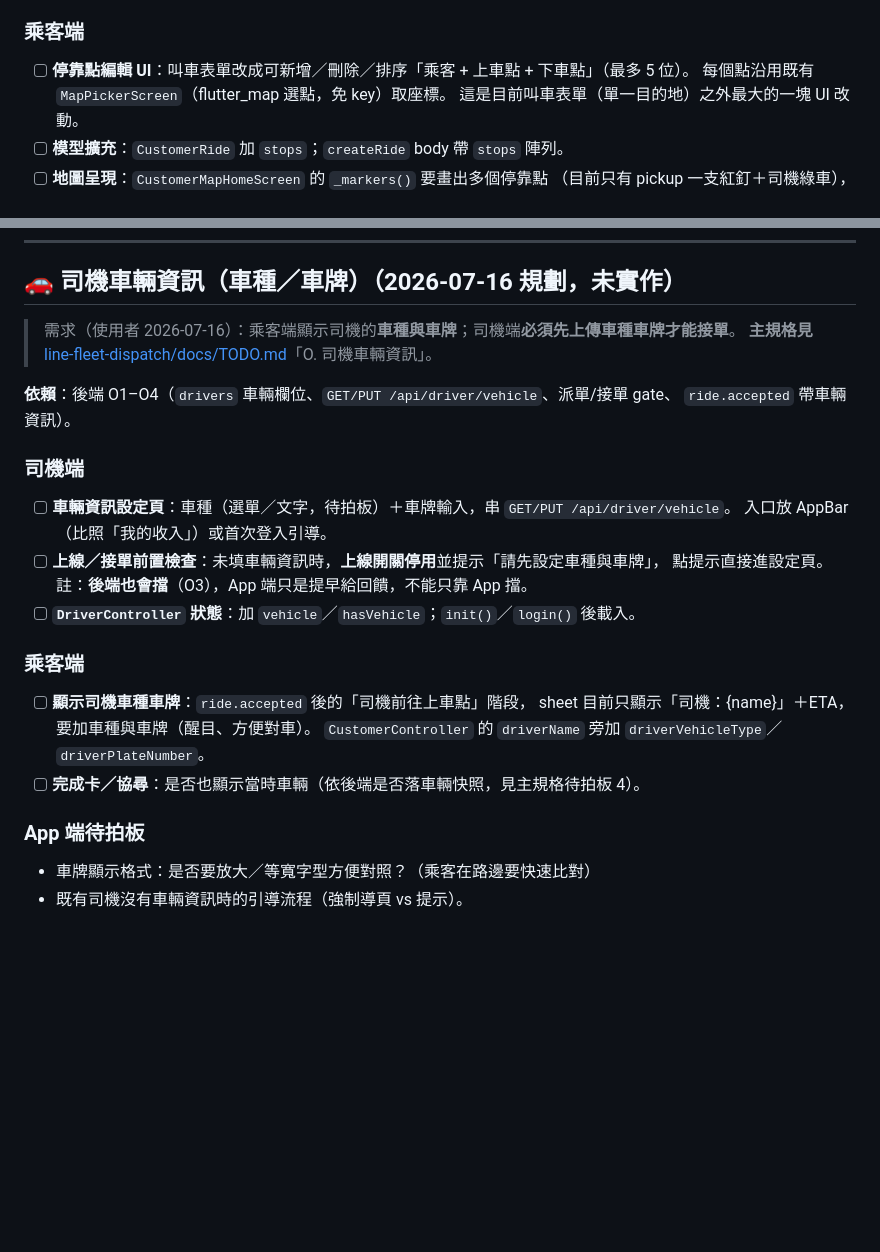
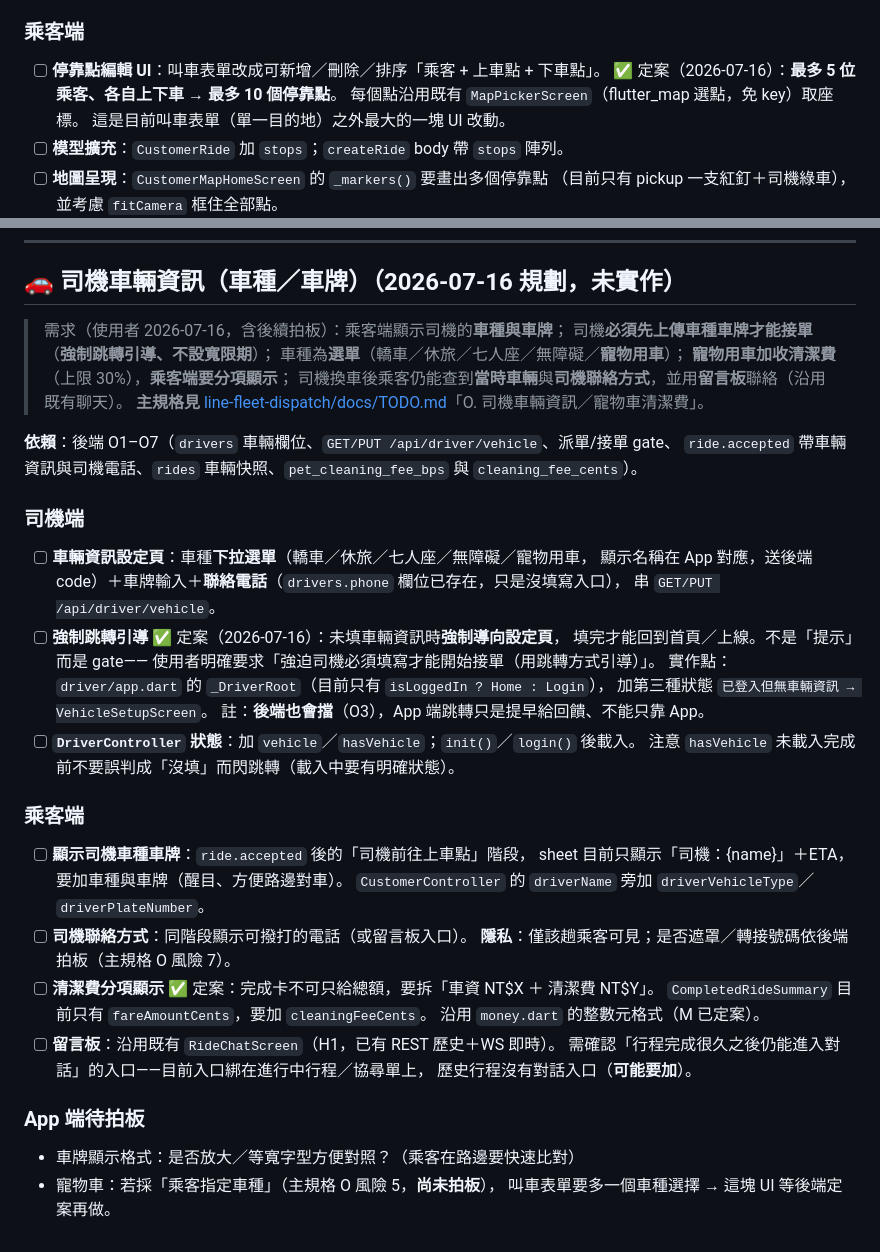
Before and after one commit to thothawei/fleet-app, a Markdown page: docs/TODO.md, 2 parts joined by grey strips. Rendered like a GitHub page; blank space fills up the shorter version.

Commit message:
docs: 拍板回填（乘客數／車種選單／強制填寫／車輛快照）＋寵物車清潔費與留言板新需求 (#21)
使用者 2026-07-16 第二輪拍板，並帶出兩個全新需求。

拍板回填：
- 5 位「乘客」各自上下車 → 最多 10 個停靠點
- 車種改選單：轎車／休旅／七人座／無障礙／寵物用車（後端存 code，App 對應顯示名）
- 司機未填車輛資訊「強制跳轉」引導，不設寬限期（_DriverRoot 加第三種狀態）
- 車輛快照 + 司機聯絡方式 + 留言板

新需求：
- 寵物用車清潔費：比例加收、上限 30%；乘客端完成卡要分項顯示「車資＋清潔費」
  （CompletedRideSummary 要加 cleaningFeeCents）
- 留言板沿用既有 RideChatScreen（本就有 REST 歷史+WS 即時），
  但要補「歷史行程也能進入對話」的入口，讓乘客事後找遺失物仍能聯絡司機

README：
- 補上本 session 已實作但漏記的司機端概覽地圖與連線韌性修正
- 測試數 67 → 88（過期）
- 新增「規劃中（尚未實作）」段落，明確與已實作功能分開，避免誤導讀者

Co-authored-by: Claude Opus 4.8 <noreply@anthropic.com>

```diff
--- a/docs/TODO.md
+++ b/docs/TODO.md
@@ -356,7 +356,8 @@ admin 月報表頁 UI 亦渲染相同數字（NT$85.00／NT$12.75／NT$3,012.75
 
 ### 乘客端
 
-- [ ] **停靠點編輯 UI**：叫車表單改成可新增／刪除／排序「乘客 + 上車點 + 下車點」（最多 5 位）。
+- [ ] **停靠點編輯 UI**：叫車表單改成可新增／刪除／排序「乘客 + 上車點 + 下車點」。
+      ✅ 定案（2026-07-16）：**最多 5 位乘客、各自上下車 → 最多 10 個停靠點**。
       每個點沿用既有 `MapPickerScreen`（flutter_map 選點，免 key）取座標。
       這是目前叫車表單（單一目的地）之外最大的一塊 UI 改動。
 - [ ] **模型擴充**：`CustomerRide` 加 `stops`；`createRide` body 帶 `stops` 陣列。
@@ -381,29 +382,46 @@ admin 月報表頁 UI 亦渲染相同數字（NT$85.00／NT$12.75／NT$3,012.75
 
 ## 🚗 司機車輛資訊（車種／車牌）（2026-07-16 規劃，未實作）
 
-> 需求（使用者 2026-07-16）：乘客端顯示司機的**車種與車牌**；司機端**必須先上傳車種車牌才能接單**。
-> **主規格見** [line-fleet-dispatch/docs/TODO.md](../../line-fleet-dispatch/docs/TODO.md)「O. 司機車輛資訊」。
+> 需求（使用者 2026-07-16，含後續拍板）：乘客端顯示司機的**車種與車牌**；
+> 司機**必須先上傳車種車牌才能接單**（**強制跳轉引導、不設寬限期**）；
+> 車種為**選單**（轎車／休旅／七人座／無障礙／**寵物用車**）；
+> **寵物用車加收清潔費**（上限 30%），**乘客端要分項顯示**；
+> 司機換車後乘客仍能查到**當時車輛**與**司機聯絡方式**，並用**留言板**聯絡（沿用既有聊天）。
+> **主規格見** [line-fleet-dispatch/docs/TODO.md](../../line-fleet-dispatch/docs/TODO.md)「O. 司機車輛資訊／寵物車清潔費」。
 
-**依賴**：後端 O1–O4（`drivers` 車輛欄位、`GET/PUT /api/driver/vehicle`、派單/接單 gate、
-`ride.accepted` 帶車輛資訊）。
+**依賴**：後端 O1–O7（`drivers` 車輛欄位、`GET/PUT /api/driver/vehicle`、派單/接單 gate、
+`ride.accepted` 帶車輛資訊與司機電話、`rides` 車輛快照、`pet_cleaning_fee_bps` 與 `cleaning_fee_cents`）。
 
 ### 司機端
 
-- [ ] **車輛資訊設定頁**：車種（選單／文字，待拍板）＋車牌輸入，串 `GET/PUT /api/driver/vehicle`。
-      入口放 AppBar（比照「我的收入」）或首次登入引導。
-- [ ] **上線／接單前置檢查**：未填車輛資訊時，**上線開關停用**並提示「請先設定車種與車牌」，
-      點提示直接進設定頁。
-      註：**後端也會擋**（O3），App 端只是提早給回饋，不能只靠 App 擋。
+- [ ] **車輛資訊設定頁**：車種**下拉選單**（轎車／休旅／七人座／無障礙／寵物用車，
+      顯示名稱在 App 對應，送後端 code）＋車牌輸入＋**聯絡電話**（`drivers.phone` 欄位已存在，只是沒填寫入口），
+      串 `GET/PUT /api/driver/vehicle`。
+- [ ] **強制跳轉引導** ✅ 定案（2026-07-16）：未填車輛資訊時**強制導向設定頁**，
+      填完才能回到首頁／上線。不是「提示」而是 gate——
+      使用者明確要求「強迫司機必須填寫才能開始接單（用跳轉方式引導）」。
+      實作點：`driver/app.dart` 的 `_DriverRoot`（目前只有 `isLoggedIn ? Home : Login`），
+      加第三種狀態 `已登入但無車輛資訊 → VehicleSetupScreen`。
+      註：**後端也會擋**（O3），App 端跳轉只是提早給回饋、不能只靠 App。
 - [ ] **`DriverController` 狀態**：加 `vehicle`／`hasVehicle`；`init()`／`login()` 後載入。
+      注意 `hasVehicle` 未載入完成前不要誤判成「沒填」而閃跳轉（載入中要有明確狀態）。
 
 ### 乘客端
 
 - [ ] **顯示司機車種車牌**：`ride.accepted` 後的「司機前往上車點」階段，
-      sheet 目前只顯示「司機：{name}」＋ETA，要加車種與車牌（醒目、方便對車）。
+      sheet 目前只顯示「司機：{name}」＋ETA，要加車種與車牌（醒目、方便路邊對車）。
       `CustomerController` 的 `driverName` 旁加 `driverVehicleType`／`driverPlateNumber`。
-- [ ] **完成卡／協尋**：是否也顯示當時車輛（依後端是否落車輛快照，見主規格待拍板 4）。
+- [ ] **司機聯絡方式**：同階段顯示可撥打的電話（或留言板入口）。
+      **隱私**：僅該趟乘客可見；是否遮罩／轉接號碼依後端拍板（主規格 O 風險 7）。
+- [ ] **清潔費分項顯示** ✅ 定案：完成卡不可只給總額，要拆「車資 NT$X ＋ 清潔費 NT$Y」。
+      `CompletedRideSummary` 目前只有 `fareAmountCents`，要加 `cleaningFeeCents`。
+      沿用 `money.dart` 的整數元格式（M 已定案）。
+- [ ] **留言板**：沿用既有 `RideChatScreen`（H1，已有 REST 歷史＋WS 即時）。
+      需確認「行程完成很久之後仍能進入對話」的入口——目前入口綁在進行中行程／協尋單上，
+      歷史行程沒有對話入口（**可能要加**）。
 
 ### App 端待拍板
 
-- 車牌顯示格式：是否要放大／等寬字型方便對照？（乘客在路邊要快速比對）
-- 既有司機沒有車輛資訊時的引導流程（強制導頁 vs 提示）。
+- 車牌顯示格式：是否放大／等寬字型方便對照？（乘客在路邊要快速比對）
+- 寵物車：若採「乘客指定車種」（主規格 O 風險 5，**尚未拍板**），
+  叫車表單要多一個車種選擇 → 這塊 UI 等後端定案再做。
```
Also changed, not shown: README.md (+26 -1 lines).
